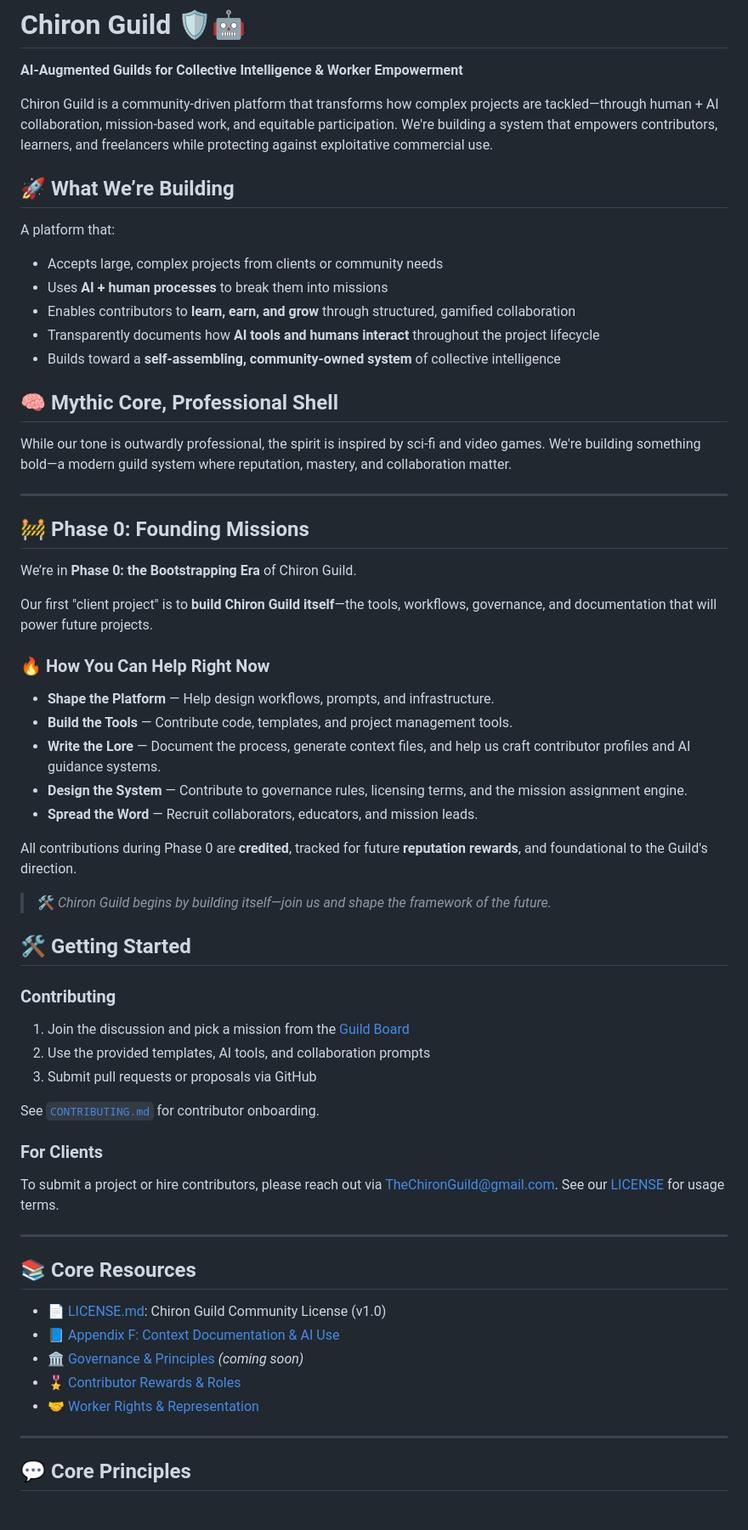
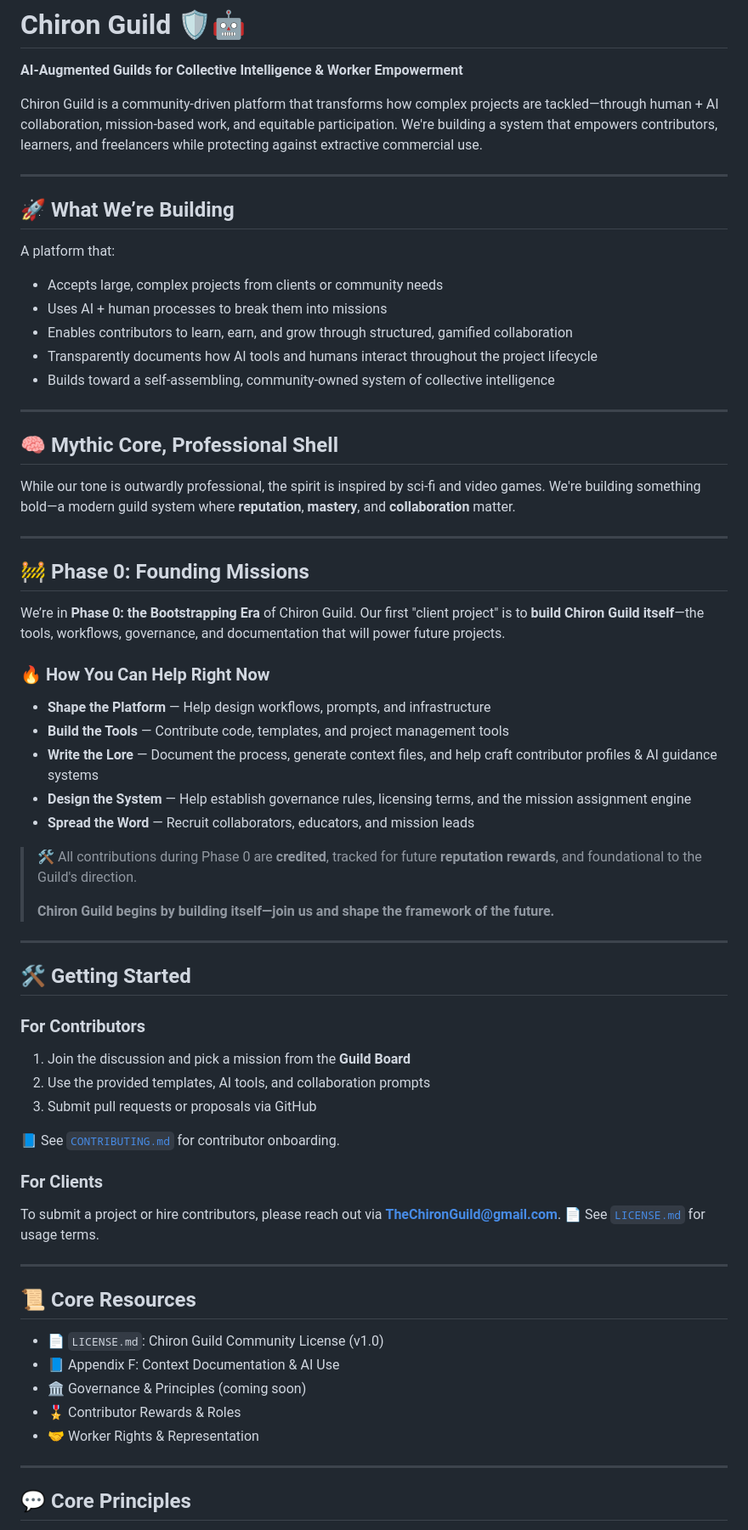
Before and after one commit to Chiron-Guild/chiron-guild-core, a Markdown page: README.md, the part around the change printed below. Shown: that part at 85% size. Drawn GitHub-style.

```diff
--- a/README.md
+++ b/README.md
@@ -2,62 +2,71 @@
 
 **AI-Augmented Guilds for Collective Intelligence & Worker Empowerment**
 
-Chiron Guild is a community-driven platform that transforms how complex projects are tackled—through human + AI collaboration, mission-based work, and equitable participation. We're building a system that empowers contributors, learners, and freelancers while protecting against exploitative commercial use.
+Chiron Guild is a community-driven platform that transforms how complex projects are tackled—through human + AI collaboration, mission-based work, and equitable participation. We're building a system that empowers contributors, learners, and freelancers while protecting against extractive commercial use.
+
+---
 
 ## 🚀 What We’re Building
 
 A platform that:
-- Accepts large, complex projects from clients or community needs
-- Uses **AI + human processes** to break them into missions
-- Enables contributors to **learn, earn, and grow** through structured, gamified collaboration
-- Transparently documents how **AI tools and humans interact** throughout the project lifecycle
-- Builds toward a **self-assembling, community-owned system** of collective intelligence
+
+* Accepts large, complex projects from clients or community needs
+* Uses AI + human processes to break them into missions
+* Enables contributors to learn, earn, and grow through structured, gamified collaboration
+* Transparently documents how AI tools and humans interact throughout the project lifecycle
+* Builds toward a self-assembling, community-owned system of collective intelligence
+
+---
 
 ## 🧠 Mythic Core, Professional Shell
 
-While our tone is outwardly professional, the spirit is inspired by sci-fi and video games. We're building something bold—a modern guild system where reputation, mastery, and collaboration matter.
+While our tone is outwardly professional, the spirit is inspired by sci-fi and video games. We're building something bold—a modern guild system where **reputation**, **mastery**, and **collaboration** matter.
 
 ---
 
 ## 🚧 Phase 0: Founding Missions
 
 We’re in **Phase 0: the Bootstrapping Era** of Chiron Guild.
-
 Our first "client project" is to **build Chiron Guild itself**—the tools, workflows, governance, and documentation that will power future projects.
 
 ### 🔥 How You Can Help Right Now
 
-- **Shape the Platform** — Help design workflows, prompts, and infrastructure.
-- **Build the Tools** — Contribute code, templates, and project management tools.
-- **Write the Lore** — Document the process, generate context files, and help us craft contributor profiles and AI guidance systems.
-- **Design the System** — Contribute to governance rules, licensing terms, and the mission assignment engine.
-- **Spread the Word** — Recruit collaborators, educators, and mission leads.
+* **Shape the Platform** — Help design workflows, prompts, and infrastructure
+* **Build the Tools** — Contribute code, templates, and project management tools
+* **Write the Lore** — Document the process, generate context files, and help craft contributor profiles & AI guidance systems
+* **Design the System** — Help establish governance rules, licensing terms, and the mission assignment engine
+* **Spread the Word** — Recruit collaborators, educators, and mission leads
 
-All contributions during Phase 0 are **credited**, tracked for future **reputation rewards**, and foundational to the Guild's direction.
+> 🛠️ All contributions during Phase 0 are **credited**, tracked for future **reputation rewards**, and foundational to the Guild's direction.
+>
+> **Chiron Guild begins by building itself—join us and shape the framework of the future.**
 
-> 🛠️ *Chiron Guild begins by building itself—join us and shape the framework of the future.*
+---
 
 ## 🛠️ Getting Started
 
-### Contributing
-1. Join the discussion and pick a mission from the [Guild Board](#coming-soon)
+### For Contributors
+
+1. Join the discussion and pick a mission from the **Guild Board**
 2. Use the provided templates, AI tools, and collaboration prompts
 3. Submit pull requests or proposals via GitHub
 
-See [`CONTRIBUTING.md`](docs/contributing.md) for contributor onboarding.
+📘 See [`CONTRIBUTING.md`](docs/CONTRIBUTING.md) for contributor onboarding.
 
 ### For Clients
-To submit a project or hire contributors, please reach out via [TheChironGuild@gmail.com](mailto:TheChironGuild@gmail.com). See our [LICENSE](LICENSE.md) for usage terms.
+
+To submit a project or hire contributors, please reach out via **[TheChironGuild@gmail.com](mailto:TheChironGuild@gmail.com)**.
+📄 See [`LICENSE.md`](LICENSE.md) for usage terms.
 
 ---
 
-## 📚 Core Resources
+## 📜 Core Resources
 
-- [📄 LICENSE.md](LICENSE.md): Chiron Guild Community License (v1.0)
-- [📘 Appendix F: Context Documentation & AI Use](docs/appendix-f-context-and-ai-docs.md)
-- [🏛️ Governance & Principles](docs/governance.md) *(coming soon)*
-- [🎖️ Contributor Rewards & Roles](docs/appendix-e-contributor-rewards.md)
-- [🤝 Worker Rights & Representation](docs/appendix-h-worker-rights.md)
+* 📄 `LICENSE.md`: Chiron Guild Community License (v1.0)
+* 📘 Appendix F: Context Documentation & AI Use
+* 🏛️ Governance & Principles (coming soon)
+* 🎖️ Contributor Rewards & Roles
+* 🤝 Worker Rights & Representation
 
 ---
 
```
Also changed, not shown: other parts of README.md (+8 -7 lines).
